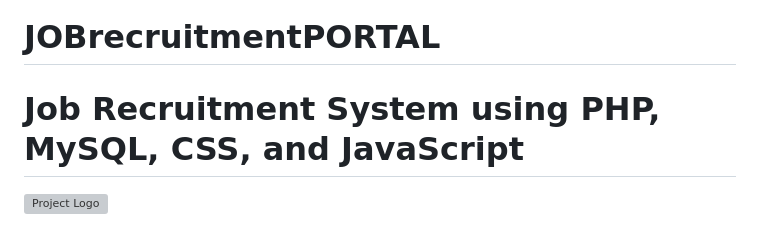
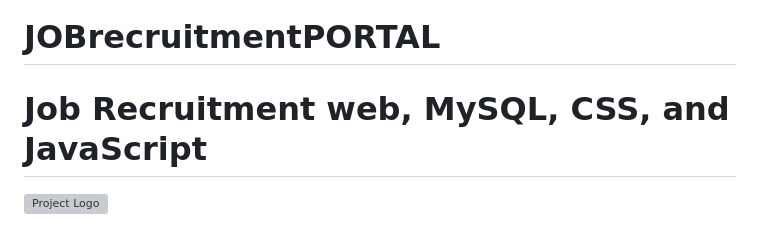
Before and after one commit to Asif12as/JOBdekho-recruitment-, a Markdown page: README.md, the part around the change. GitHub-like rendering; grey boxes are pictures that could not be loaded.

```diff
--- a/README.md
+++ b/README.md
@@ -1,6 +1,6 @@
 # JOBrecruitmentPORTAL
 
-# Job Recruitment System using PHP, MySQL, CSS, and JavaScript
+# Job Recruitment web, MySQL, CSS, and JavaScript
 
 ![Project Logo](link_to_logo_if_available)
 
```
